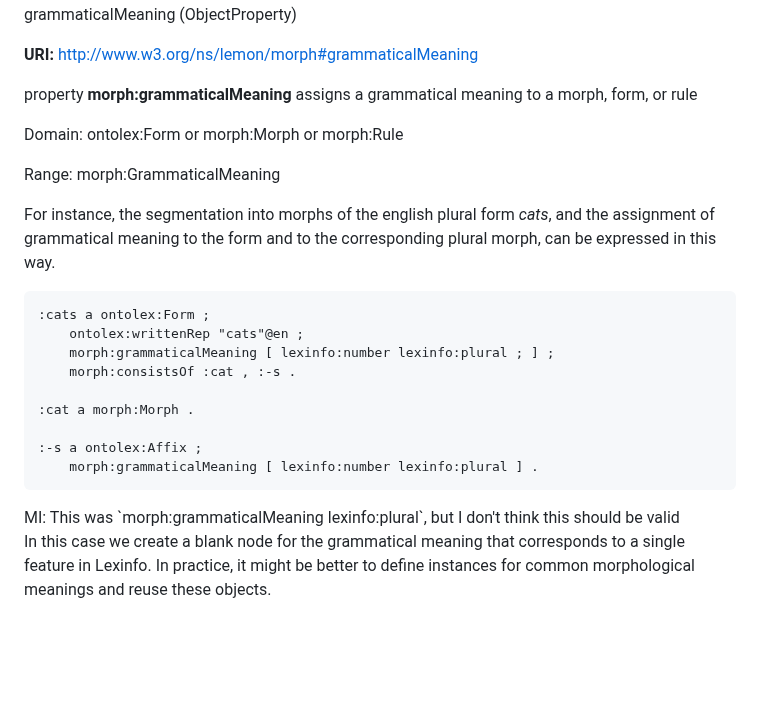
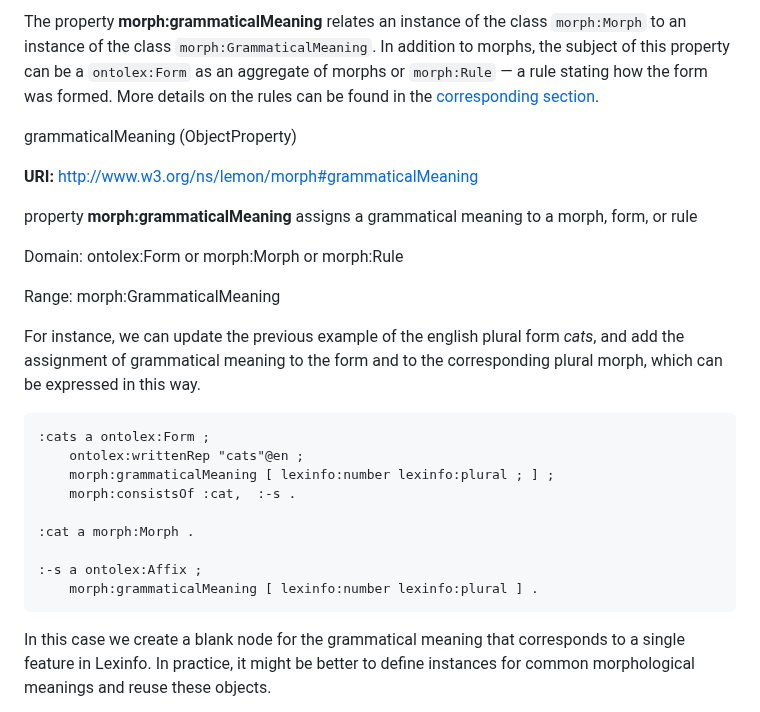
Before and after one commit to ontolex/morph, a Markdown page: index.md, the part around one of its changes. GitHub-like rendering; blank space fills up the shorter version.

````diff
--- a/index.md
+++ b/index.md
@@ -185,6 +220,8 @@ GrammaticalMeaning (Class)
 - should use lexinfo resources or instances with `rdfs:label`
 - can represent *either* an individual feature or a feature bundle
-</div>
+</div> -->
+
+The property **morph:grammaticalMeaning** relates an instance of the class `morph:Morph` to an instance of the class `morph:GrammaticalMeaning`. In addition to morphs, the subject of this property can be a `ontolex:Form` as an aggregate of morphs or `morph:Rule` — a rule stating how the form was formed. More details on the rules can be found in the [corresponding section](http://www.w3.org/ns/lemon/morph#Rule).
 
 <div class="entity">
 
@@ -202,7 +239,7 @@ Range: morph:GrammaticalMeaning
 </div>
 </div>
 
-For instance, the segmentation into morphs of the english plural form *cats*, and the assignment of grammatical meaning to the form and to the corresponding plural morph,  can be expressed in this way.
+For instance, we can update the previous example of the english plural form *cats*, and add the assignment of grammatical meaning to the form and to the corresponding plural morph, which can be expressed in this way.
 
 <aside class="example" title="Example: Segmentation of the English plural form *cats*">
 
@@ -210,7 +247,7 @@ For instance, the segmentation into morphs of the english plural form *cats*, an
 :cats a ontolex:Form ;
     ontolex:writtenRep "cats"@en ;
     morph:grammaticalMeaning [ lexinfo:number lexinfo:plural ; ] ;
-    morph:consistsOf :cat , :-s .
+    morph:consistsOf :cat,  :-s .
 
 :cat a morph:Morph .
 
@@ -218,8 +255,6 @@ For instance, the segmentation into morphs of the english plural form *cats*, an
     morph:grammaticalMeaning [ lexinfo:number lexinfo:plural ] .
 ```
 </aside>
-
-<div class="note">MI: This was `morph:grammaticalMeaning lexinfo:plural`, but I don't think this should be valid</div>
 
 In this case we create a blank node for the grammatical meaning that corresponds to a single feature in Lexinfo. In practice, it might be better to define instances for common morphological meanings and reuse these objects.
 
````
Also changed, not shown: other parts of index.md (+57 -17 lines).
